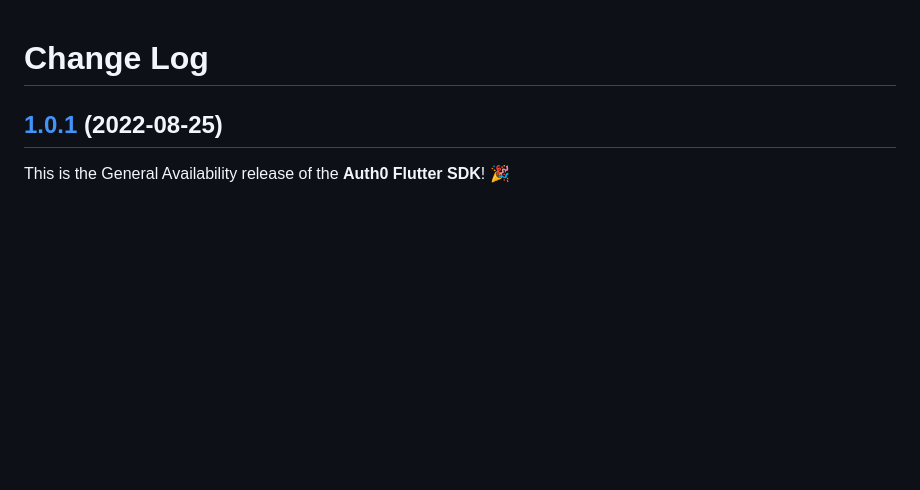
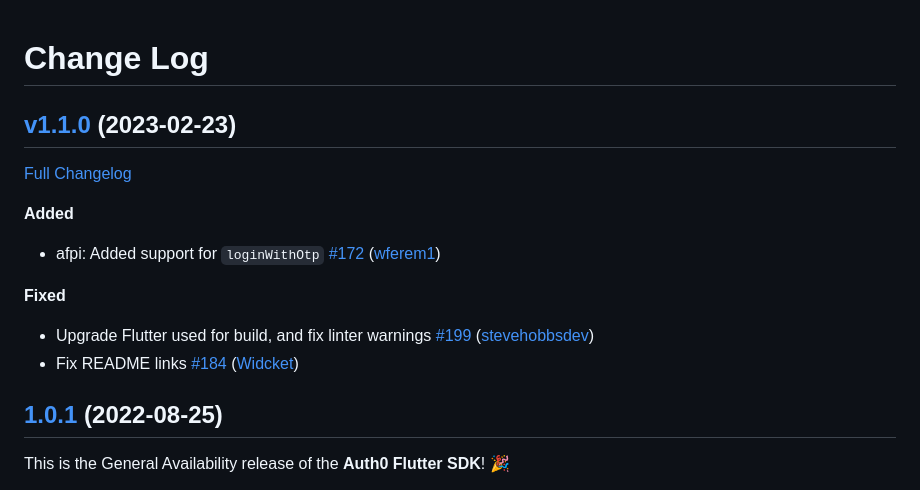
Before and after one commit to auth0/auth0-flutter, a Markdown page: auth0_flutter_platform_interface/CHANGELOG.md, the part around the change. GitHub-like rendering; blank space fills up the shorter version.

Commit message:
Release v1.1.0

```diff
--- a/auth0_flutter_platform_interface/CHANGELOG.md
+++ b/auth0_flutter_platform_interface/CHANGELOG.md
@@ -1,4 +1,14 @@
 # Change Log
+
+## [v1.1.0](https://github.com/auth0/auth0-flutter/tree/v1.1.0) (2023-02-23)
+[Full Changelog](https://github.com/auth0/auth0-flutter/compare/v1.0.2...v1.1.0)
+
+**Added**
+- afpi: Added support for `loginWithOtp`  [\#172](https://github.com/auth0/auth0-flutter/pull/172) ([wferem1](https://github.com/wferem1))
+
+**Fixed**
+- Upgrade Flutter used for build, and fix linter warnings [\#199](https://github.com/auth0/auth0-flutter/pull/199) ([stevehobbsdev](https://github.com/stevehobbsdev))
+- Fix README links [\#184](https://github.com/auth0/auth0-flutter/pull/184) ([Widcket](https://github.com/Widcket))
 
 ## [1.0.1](https://github.com/auth0/auth0-flutter/tree/1.0.1) (2022-08-25)
 
```
